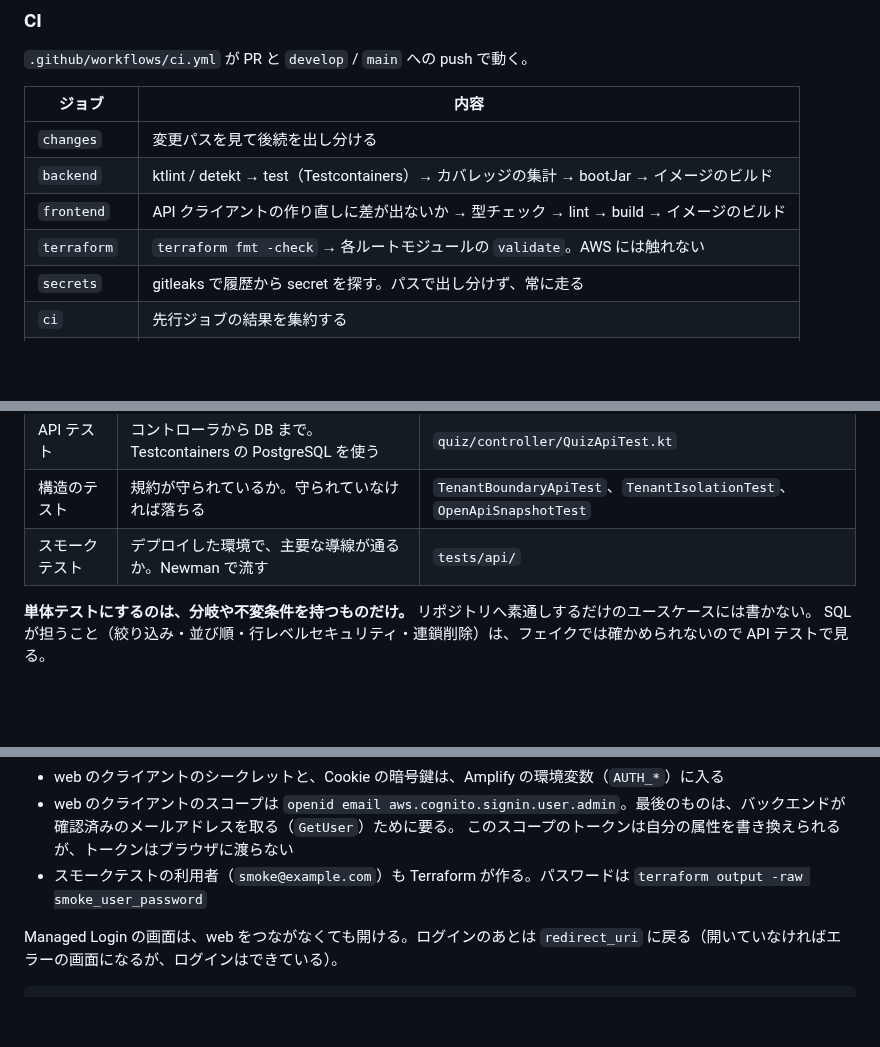
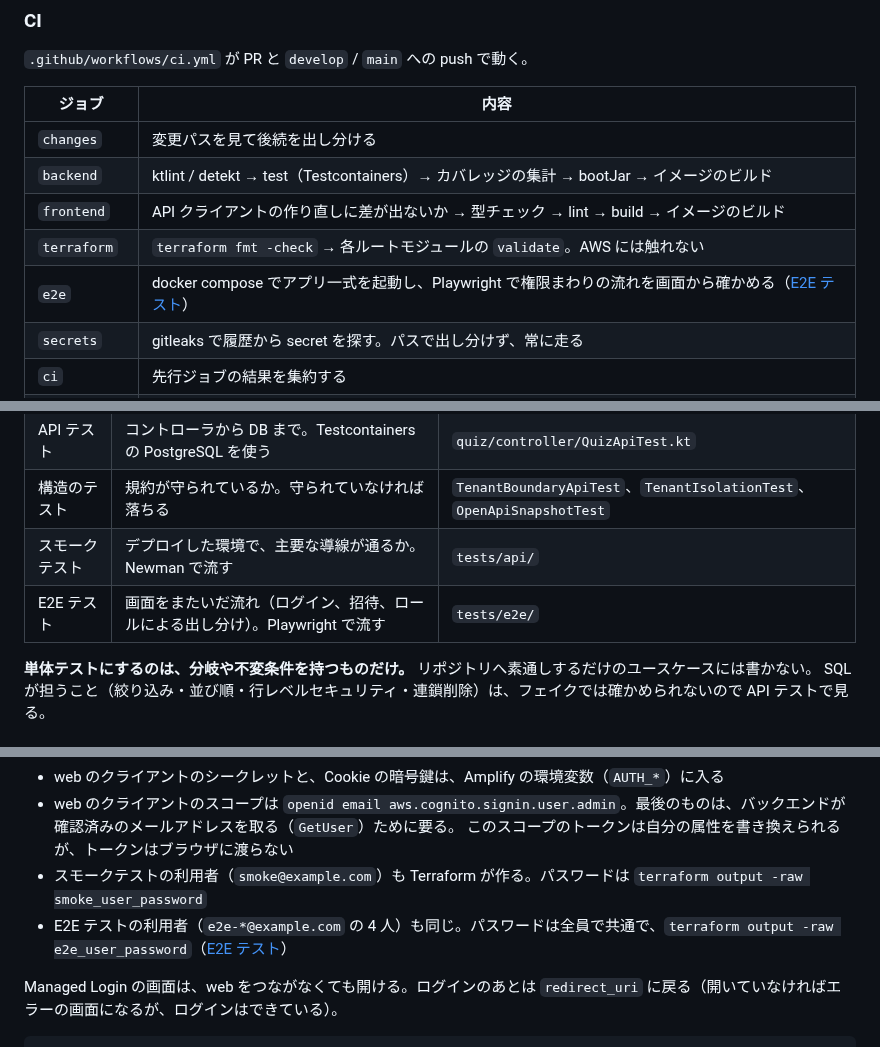
Before and after one commit to fujitamasayoshi0402/quiz-app, a Markdown page: docs/development-guidelines.md, 3 parts joined by grey strips. GitHub-like rendering; blank space fills up the shorter version.

```diff
--- a/docs/development-guidelines.md
+++ b/docs/development-guidelines.md
@@ -187,6 +187,7 @@ detekt 1.23.8 は Kotlin 2.0 でコンパイルされているため、**detekt
 | `backend` | ktlint / detekt → test（Testcontainers）→ カバレッジの集計 → bootJar → イメージのビルド |
 | `frontend` | API クライアントの作り直しに差が出ないか → 型チェック → lint → build → イメージのビルド |
 | `terraform` | `terraform fmt -check` → 各ルートモジュールの `validate`。AWS には触れない |
+| `e2e` | docker compose でアプリ一式を起動し、Playwright で権限まわりの流れを画面から確かめる（[E2E テスト](#e2e-テスト)） |
 | `secrets` | gitleaks で履歴から secret を探す。パスで出し分けず、常に走る |
 | `ci` | 先行ジョブの結果を集約する |
 | `deploy-dev` | develop への push で、`ci` が通ったあとに dev へ載せる（`deploy-dev.yml`。[デプロイ](#デプロイ)） |
@@ -235,6 +236,7 @@ develop では最後にデプロイが走り、マイグレーションの途中
 | API テスト | コントローラから DB まで。Testcontainers の PostgreSQL を使う | `quiz/controller/QuizApiTest.kt` |
 | 構造のテスト | 規約が守られているか。守られていなければ落ちる | `TenantBoundaryApiTest`、`TenantIsolationTest`、`OpenApiSnapshotTest` |
 | スモークテスト | デプロイした環境で、主要な導線が通るか。Newman で流す | `tests/api/` |
+| E2E テスト | 画面をまたいだ流れ（ログイン、招待、ロールによる出し分け）。Playwright で流す | `tests/e2e/` |
 
 **単体テストにするのは、分岐や不変条件を持つものだけ。** リポジトリへ素通しするだけのユースケースには書かない。
 SQL が担うこと（絞り込み・並び順・行レベルセキュリティ・連鎖削除）は、フェイクでは確かめられないので API テストで見る。
@@ -673,6 +716,7 @@ Route 53 に登録済みのドメインを使う。**ドメイン名はリポジ
 - web のクライアントのスコープは `openid email aws.cognito.signin.user.admin`。最後のものは、バックエンドが確認済みのメールアドレスを取る（`GetUser`）ために要る。
   このスコープのトークンは自分の属性を書き換えられるが、トークンはブラウザに渡らない
 - スモークテストの利用者（`smoke@example.com`）も Terraform が作る。パスワードは `terraform output -raw smoke_user_password`
+- E2E テストの利用者（`e2e-*@example.com` の 4 人）も同じ。パスワードは全員で共通で、`terraform output -raw e2e_user_password`（[E2E テスト](#e2e-テスト)）
 
 Managed Login の画面は、web をつながなくても開ける。ログインのあとは `redirect_uri` に戻る（開いていなければエラーの画面になるが、ログインはできている）。
 
```
Also changed, not shown: other parts of docs/development-guidelines.md (+41 -0 lines), docs/ROADMAP.md (+2 -2 lines).
